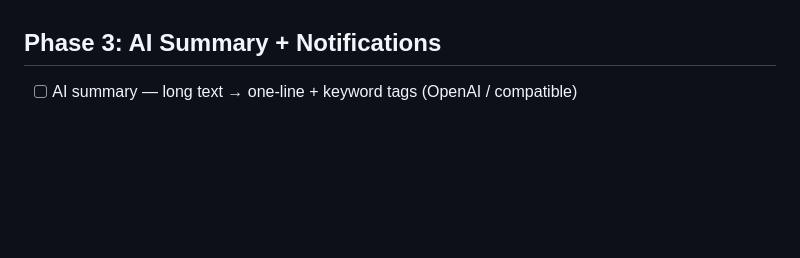
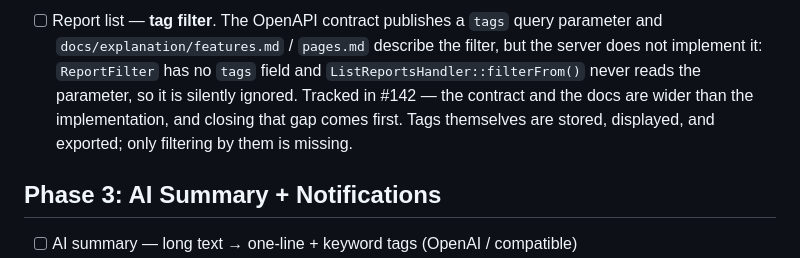
Before and after one commit to hideyukiMORI/nene-field, a Markdown page: docs/roadmap.md, the part around one of its changes. Drawn GitHub-style; blank space fills up the shorter version.

```diff
--- a/docs/roadmap.md
+++ b/docs/roadmap.md
@@ -43,3 +69,9 @@ managers approve and export work data — without payroll complexity or heavy wo
+- [ ] Report list — **tag filter**. The OpenAPI contract publishes a `tags` query parameter and
+      `docs/explanation/features.md` / `pages.md` describe the filter, but the server does not
+      implement it: `ReportFilter` has no `tags` field and `ListReportsHandler::filterFrom()` never
+      reads the parameter, so it is silently ignored. Tracked in #142 — the contract and the docs
+      are wider than the implementation, and closing that gap comes first. Tags themselves are
+      stored, displayed, and exported; only filtering by them is missing.
 
 ## Phase 3: AI Summary + Notifications
 
```
Also changed, not shown: other parts of docs/roadmap.md (+53 -27 lines).
